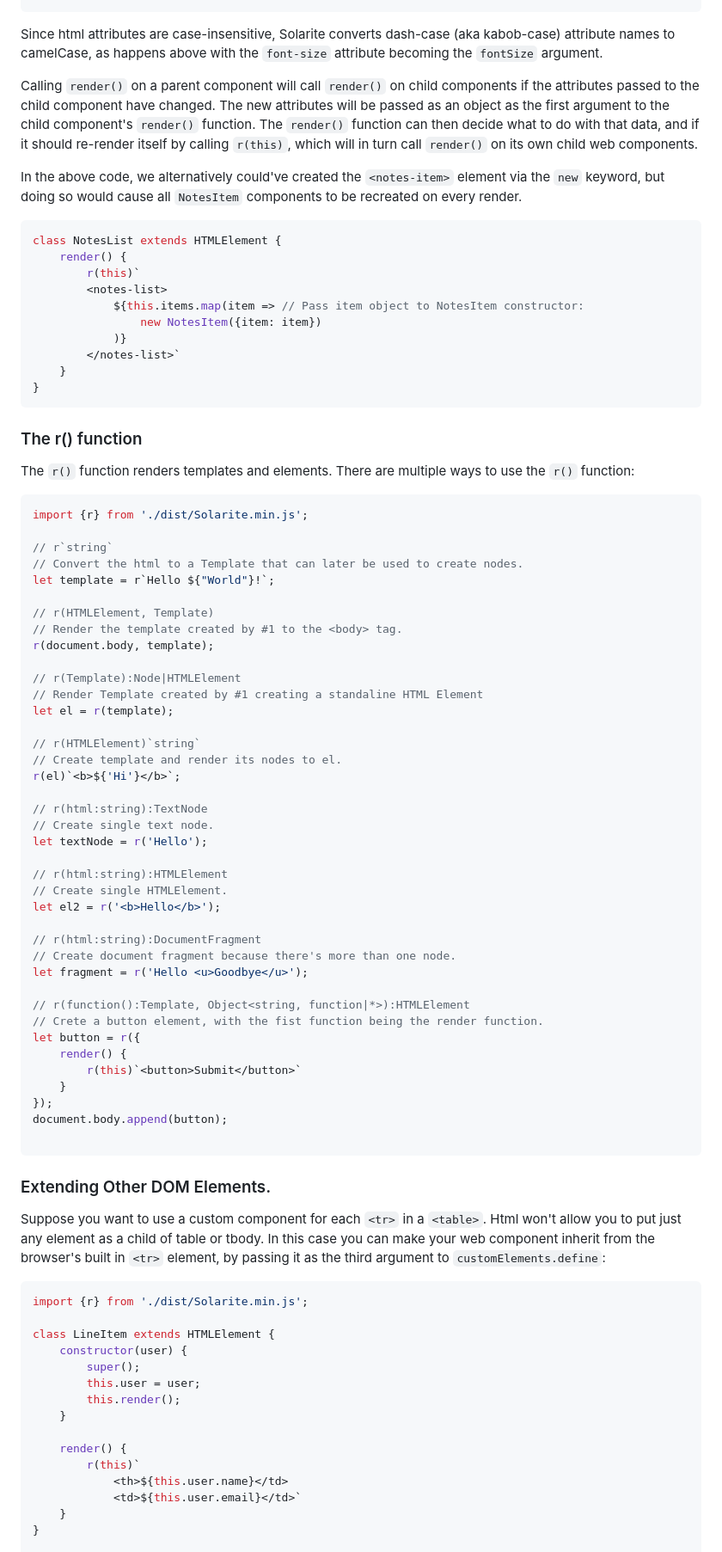
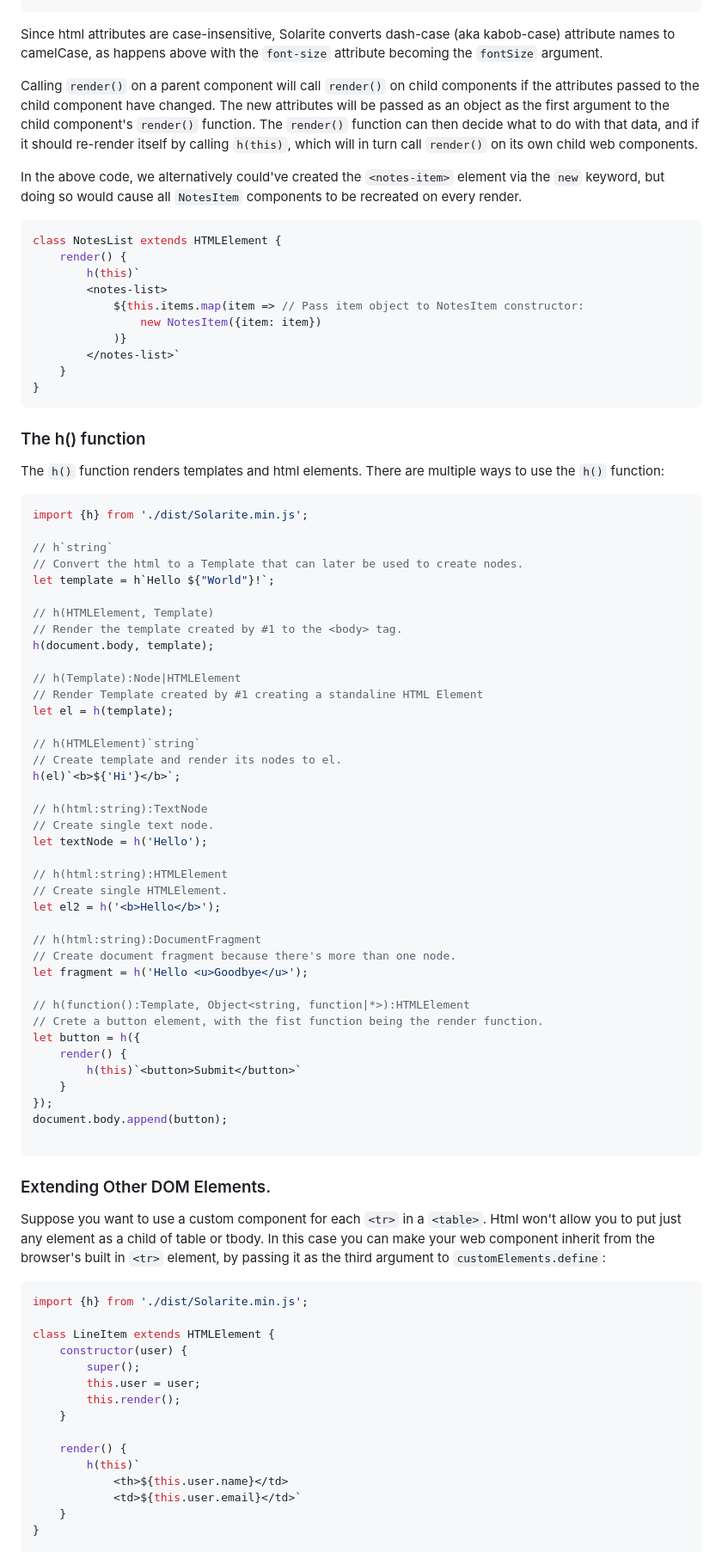
Before and after one commit to eric-frost/solarite, a Markdown page: docs/index.md, the part around one of its changes. Shown at 86% size. Rendered like a GitHub page.

````diff
--- a/docs/index.md
+++ b/docs/index.md
@@ -566,14 +572,14 @@ list.render();
 
 Since html attributes are case-insensitive, Solarite converts dash-case (aka kabob-case) attribute names to camelCase, as happens above with the `font-size` attribute becoming the `fontSize` argument.
 
-Calling `render()` on a parent component will call `render()` on child components if the attributes passed to the child component have changed.  The new attributes will be passed as an object as the first argument to the child component's `render()` function.  The `render()` function can then decide what to do with that data, and if it should re-render itself by calling `r(this)`, which will in turn call `render()` on its own child web components.
+Calling `render()` on a parent component will call `render()` on child components if the attributes passed to the child component have changed.  The new attributes will be passed as an object as the first argument to the child component's `render()` function.  The `render()` function can then decide what to do with that data, and if it should re-render itself by calling `h(this)`, which will in turn call `render()` on its own child web components.
 
 In the above code, we alternatively could've created the `<notes-item>` element via the `new` keyword, but doing so would cause all `NotesItem` components to be recreated on every render.
 
 ```JavaScript
 class NotesList extends HTMLElement {
 	render() {
-		r(this)`
+		h(this)`
 		<notes-list>
 			${this.items.map(item => // Pass item object to NotesItem constructor:
 				new NotesItem({item: item})
@@ -585,46 +591,46 @@ class NotesList extends HTMLElement {
 
 
 
-### The r() function
+### The h() function
 
-The `r()` function renders templates and elements.  There are multiple ways to use the `r()` function:
+The `h()` function renders templates and html elements.  There are multiple ways to use the `h()` function:
 
 ```JavaScript
-import {r} from './dist/Solarite.min.js';
+import {h} from './dist/Solarite.min.js';
 
-// r`string`
+// h`string`
 // Convert the html to a Template that can later be used to create nodes.
-let template = r`Hello ${"World"}!`;
+let template = h`Hello ${"World"}!`;
 
-// r(HTMLElement, Template)
+// h(HTMLElement, Template)
 // Render the template created by #1 to the <body> tag.
-r(document.body, template);
+h(document.body, template);
 
-// r(Template):Node|HTMLElement
+// h(Template):Node|HTMLElement
 // Render Template created by #1 creating a standaline HTML Element
-let el = r(template);
+let el = h(template);
 
-// r(HTMLElement)`string`
+// h(HTMLElement)`string`
 // Create template and render its nodes to el.
-r(el)`<b>${'Hi'}</b>`;
+h(el)`<b>${'Hi'}</b>`;
 
-// r(html:string):TextNode
+// h(html:string):TextNode
 // Create single text node.
-let textNode = r('Hello');
+let textNode = h('Hello');
 
-// r(html:string):HTMLElement
+// h(html:string):HTMLElement
 // Create single HTMLElement.
-let el2 = r('<b>Hello</b>');
+let el2 = h('<b>Hello</b>');
 
-// r(html:string):DocumentFragment
+// h(html:string):DocumentFragment
 // Create document fragment because there's more than one node.
-let fragment = r('Hello <u>Goodbye</u>');
+let fragment = h('Hello <u>Goodbye</u>');
 
-// r(function():Template, Object<string, function|*>):HTMLElement
+// h(function():Template, Object<string, function|*>):HTMLElement
 // Crete a button element, with the fist function being the render function.
-let button = r({
+let button = h({
     render() {
-        r(this)`<button>Submit</button>`
+        h(this)`<button>Submit</button>`
     }
 });
 document.body.append(button);
@@ -636,7 +642,7 @@ document.body.append(button);
 Suppose you want to use a custom component for each `<tr>` in a `<table>`.  Html won't allow you to put just any element as a child of table or tbody.  In this case you can make your web component inherit from the browser's built in `<tr>` element, by passing it as the third argument to `customElements.define`:
 
 ```javascript
-import {r} from './dist/Solarite.min.js';
+import {h} from './dist/Solarite.min.js';
 
 class LineItem extends HTMLElement {
 	constructor(user) {
@@ -646,7 +652,7 @@ class LineItem extends HTMLElement {
 	}
 
 	render() {
-		r(this)`
+		h(this)`
             <th>${this.user.name}</td>
             <td>${this.user.email}</td>`
 	}
````
Also changed, not shown: other parts of docs/index.md (+74 -68 lines), docs/js-framework-benchmark.png (added), 15 other files.
